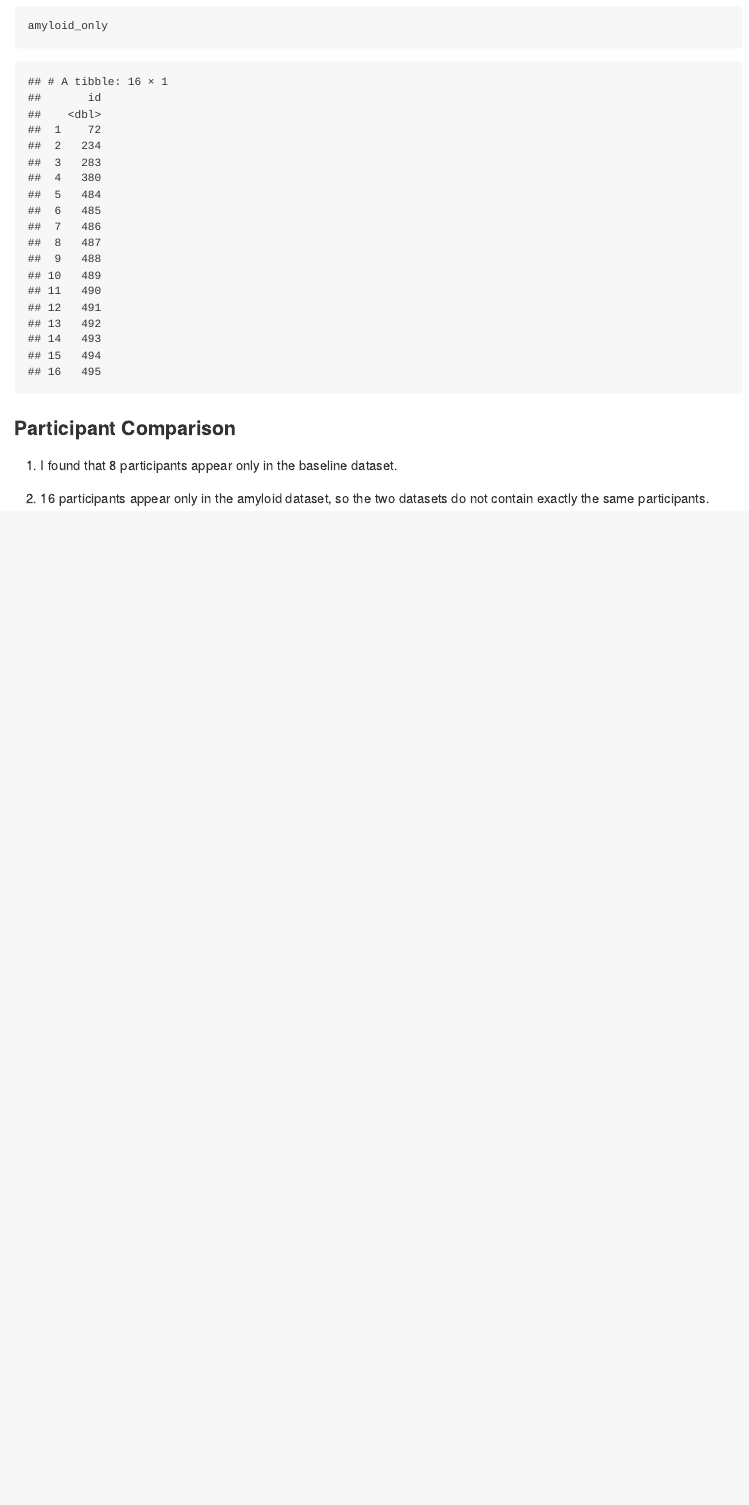
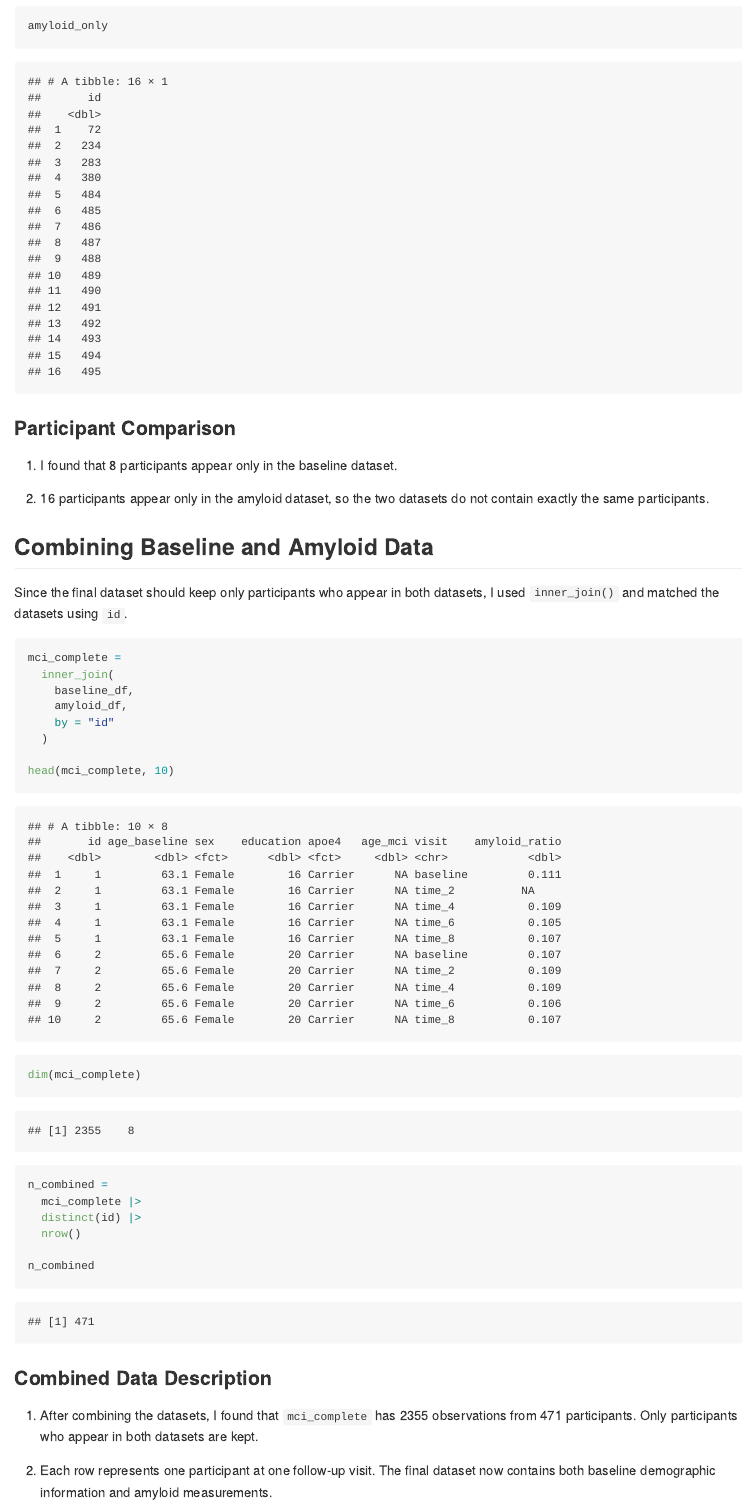
Before and after one commit to Zhenghong123456/p8105_hw2_zc2959, an R Markdown document (p8105_hw2_zc2959.Rmd): the page in a window 1100 px wide, from 16550 px down. The pictures show the output file p8105_hw2_zc2959.md that the author committed with the source, drawn offline in the style of GitHub; long lines of code are wrapped.

Commit message:
Combine baseline and amyloid data

````diff
--- a/p8105_hw2_zc2959.Rmd
+++ b/p8105_hw2_zc2959.Rmd
@@ -474,3 +474,34 @@ amyloid_only
 1. I found that `r nrow(baseline_only)` participants appear only in the baseline dataset.
 
 2. `r nrow(amyloid_only)` participants appear only in the amyloid dataset, so the two datasets do not contain exactly the same participants.
+
+## Combining Baseline and Amyloid Data
+
+Since the final dataset should keep only participants who appear in both datasets, I used `inner_join()` and matched the datasets using `id`.
+
+```{r combine_mci}
+mci_complete =
+  inner_join(
+    baseline_df,
+    amyloid_df,
+    by = "id"
+  )
+
+head(mci_complete, 10)
+dim(mci_complete)
+```
+
+```{r combined_participants}
+n_combined =
+  mci_complete |>
+  distinct(id) |>
+  nrow()
+
+n_combined
+```
+
+### Combined Data Description
+
+1. After combining the datasets, I found that `mci_complete` has `r nrow(mci_complete)` observations from `r n_combined` participants. Only participants who appear in both datasets are kept.
+
+2. Each row represents one participant at one follow-up visit. The final dataset now contains both baseline demographic information and amyloid measurements.
````
Also changed, not shown: p8105_hw2_zc2959.md.
